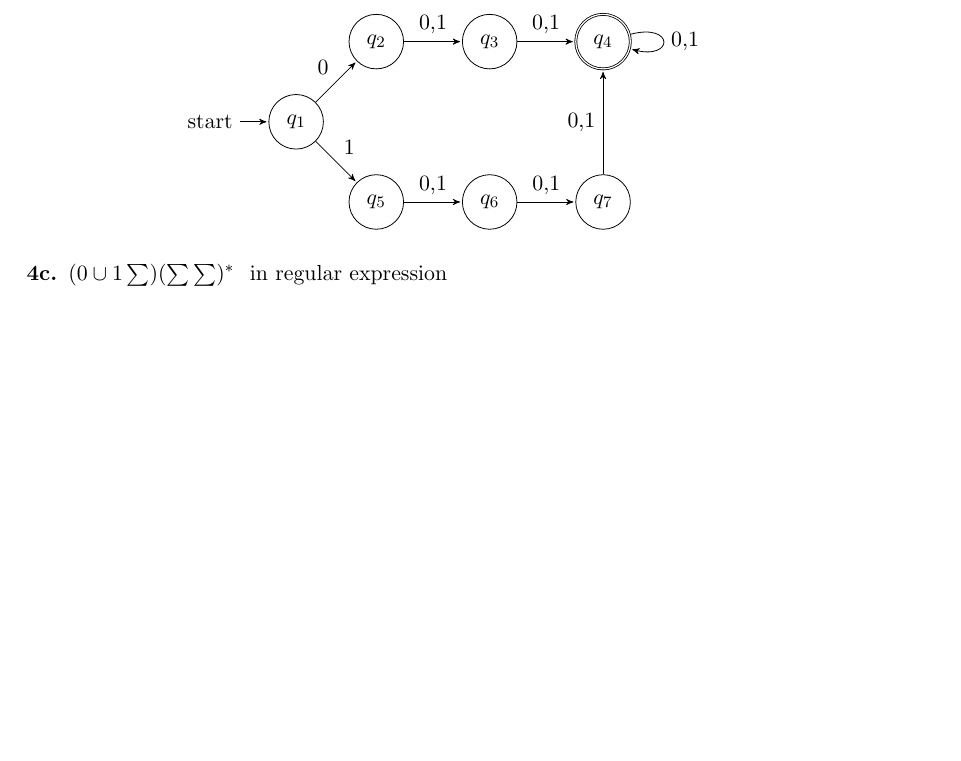
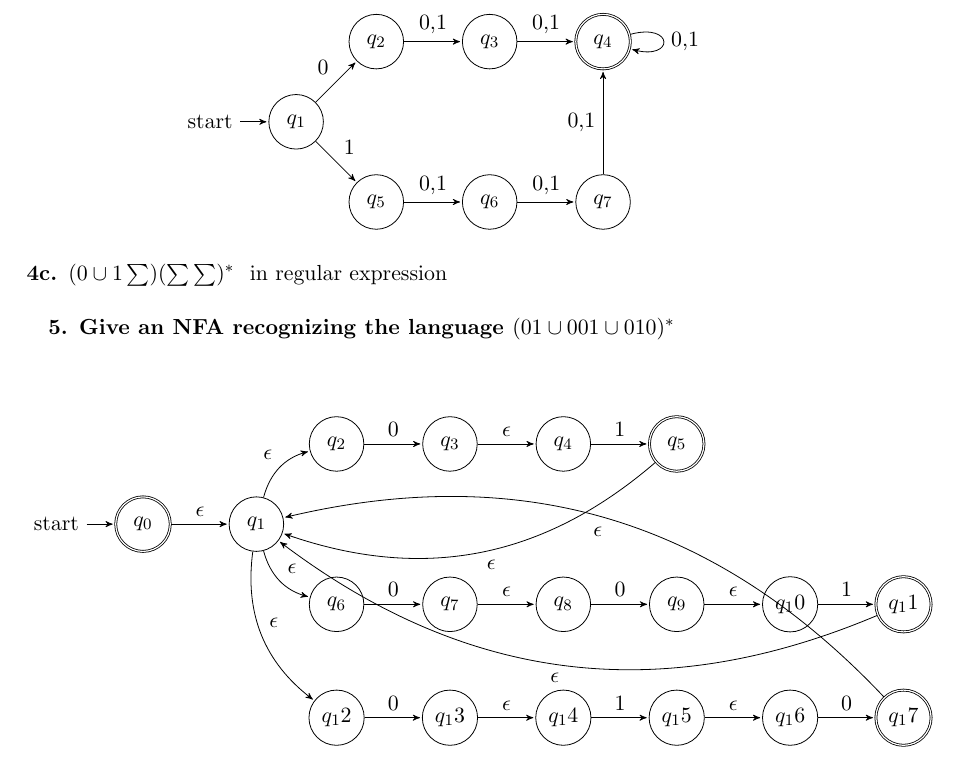
Before and after one commit to WilliamVo2/LateX-in-vS, a LaTeX document (nfa.tex): part of page 5 of 5, cut so that both start at the same text, the shorter picture padded with empty space. Compiled offline with pdfLaTeX.

Commit message:
added NFA recognizing language

```diff
--- a/nfa.tex
+++ b/nfa.tex
@@ -350,5 +350,73 @@ Regular expression and it diagram DFA:
 \end{center}
 \textbf{4c.  $(0\cup 1\sum)(\sum\sum)^*$ }  in regular expression\\
 
+\textbf{5. Give an NFA recognizing the language $(01\cup 001 \cup 010)^*$}\\
+
+\begin{center}
+ \begin{tikzpicture}[>=stealth',shorten >=1pt,auto,node distance=2cm]
+
+% define the states in the machine
+  \node[initial, state, accepting]    (q0)
+{$q_0$};
+  \node[state]   (q1)   [right of=q0]
+{$q_1$};
+  \node[state]    (q2)  [above right of=q1]
+{$q_2$};
+ \node[state]    (q3)  [right of=q2]
+{$q_3$};
+ \node[state]    (q4)  [right of=q3]
+{$q_4$};
+  \node[state, accepting]   (q5)   [right of=q4]
+{$q_5$};
+  \node[state]    (q6)  [below right of=q1]
+{$q_6$};
+ \node[state]    (q7)  [right of=q6]
+{$q_7$};
+ \node[state]    (q8)  [right of=q7]
+{$q_8$};
+  \node[state]   (q9)   [right of=q8]
+{$q_9$};
+  \node[state]    (q10)  [right of=q9]
+{$q_10$};
+ \node[state, accepting]    (q11)  [right of=q10]
+{$q_11$};
+ \node[state]    (q12)  [below of=q6]
+{$q_12$};
+  \node[state]   (q13)   [right of=q12]
+{$q_13$};
+  \node[state]    (q14)  [right of=q13]
+{$q_14$};
+ \node[state]    (q15)  [right of=q14]
+{$q_15$};
+ \node[state]    (q16)  [right of=q15]
+{$q_16$};
+ \node[state, accepting]    (q17)  [right of=q16]
+{$q_17$};
+
+% define the links
+  \path[->] (q0) edge  node {$\epsilon$} (q1)
+
+        (q1) edge  [bend left] node {$\epsilon$} (q2)
+             edge  [bend right] node {$\epsilon$} (q6)
+             edge  [bend right] node {$\epsilon$} (q12)
+        (q2) edge   node {0}  (q3)
+        (q3) edge   node {$\epsilon$}  (q4)
+        (q4) edge   node {1}  (q5)
+        (q5) edge   [bend left] node {$\epsilon$} (q1)
+        (q6) edge   node {0}  (q7)
+        (q7) edge   node {$\epsilon$} (q8)
+        (q8) edge   node {0}   (q9)
+        (q9) edge   node {$\epsilon$} (q10)
+        (q10) edge  node {1}  (q11)
+        (q11) edge  [bend left] node {$\epsilon$} (q1)
+        (q12) edge  node {0}    (q13)
+        (q13) edge  node {$\epsilon$} (q14)
+        (q14) edge  node {1}   (q15)
+        (q15) edge  node {$\epsilon$} (q16)
+        (q16) edge  node {0}  (q17)
+        (q17) edge  [bend right] node {$\epsilon$} (q1);
+
+ \end{tikzpicture}
+\end{center}
 
 \end{document}
```
Also changed, not shown: nfa.pdf, 2 other files.
